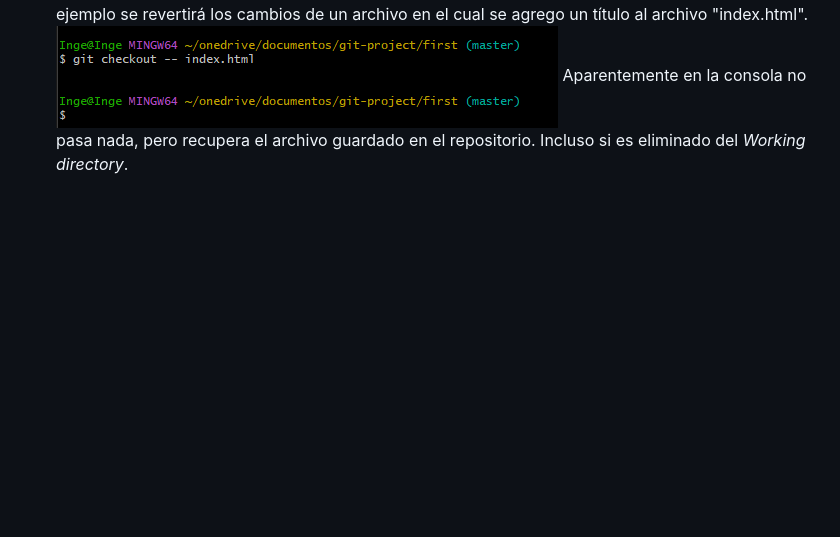
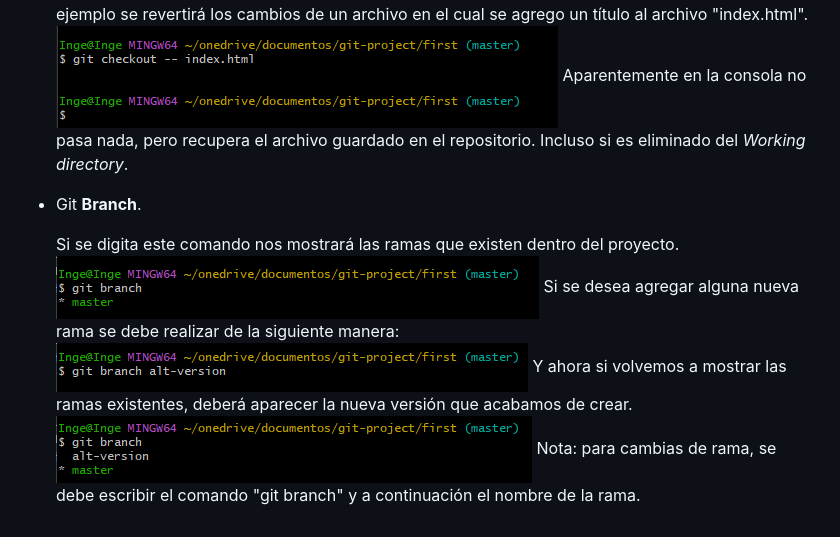
Before and after one commit to RodolfoPC98/Rodolfo-ss, a Markdown page: index.md, the part around the change. Drawn GitHub-style; pictures changed too: image/ejemplo08.png (added), image/ejemplo09.png (added), image/ejemplo10.png (added); blank space fills up the shorter version.

Commit message:
Se agrego el comando Branch

```diff
--- a/index.md
+++ b/index.md
@@ -45,3 +45,13 @@ Una vez configurado los datos del usuario a continuación se mostrarán los coma
     Es utilizado para  consultar o recuperar una línea existente dentro del *repository*. En el siguiente ejemplo se revertirá los cambios de un archivo en el cual se agrego un título al archivo "index.html".
     ![Ejemplo 7](image/ejemplo07.png)
     Aparentemente en la consola no pasa nada, pero recupera el archivo guardado en el repositorio. Incluso si es eliminado del *Working directory*.
+
+* Git **Branch**.
+
+    Si se digita este comando nos mostrará las ramas que existen dentro del proyecto.
+    ![Ejemplo 8](image/ejemplo08.png)
+    Si se desea agregar alguna nueva rama se debe realizar de la siguiente manera:
+    ![Ejemplo 9](image/ejemplo09.png)
+    Y ahora si volvemos a mostrar las ramas existentes, deberá aparecer la nueva versión que acabamos de crear.
+    ![Ejemplo 10](image/ejemplo10.png)
+    Nota: para cambias de rama, se debe escribir el comando "git branch" y a continuación el nombre de la rama.
```
Also changed, not shown: 2 other files.
